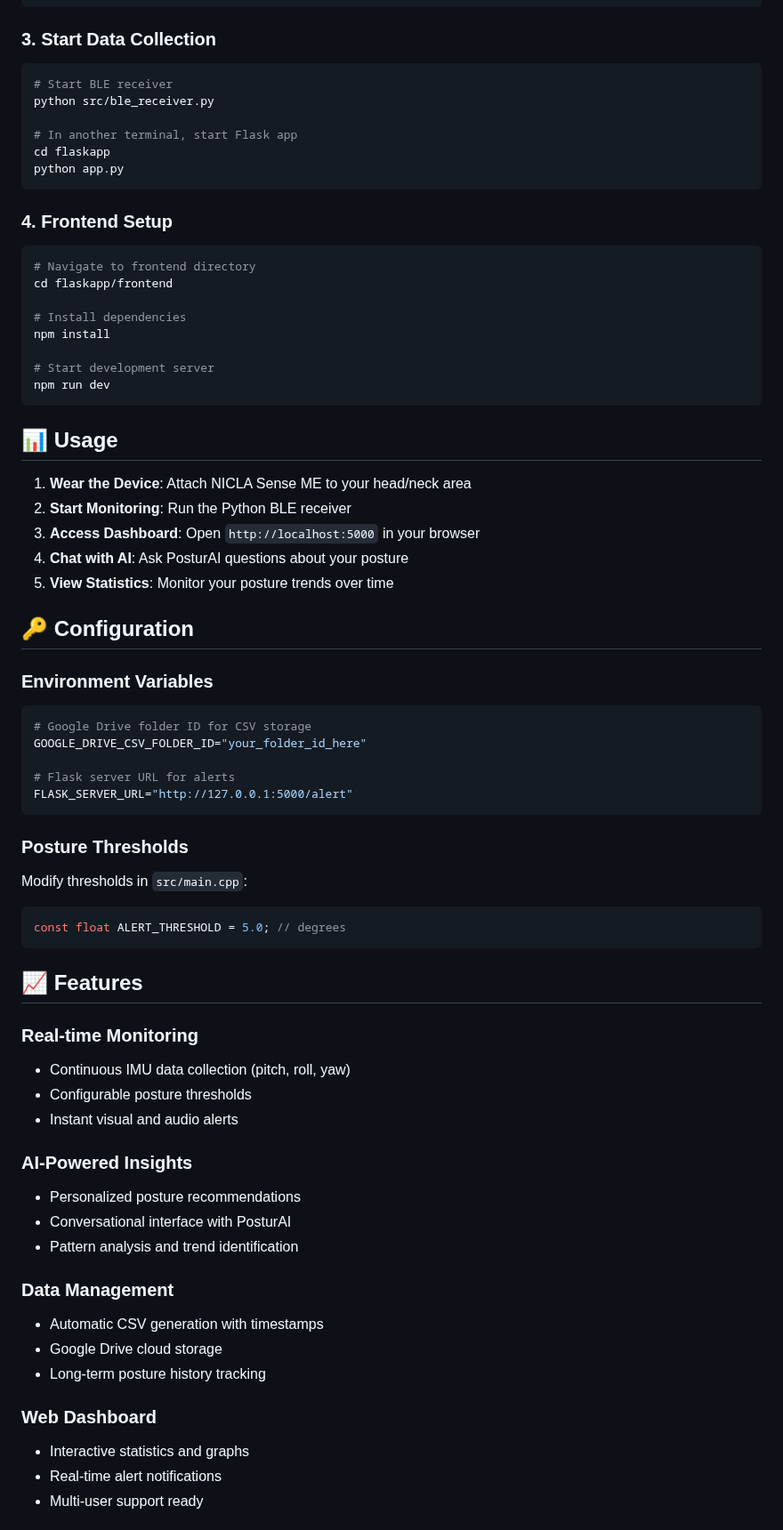
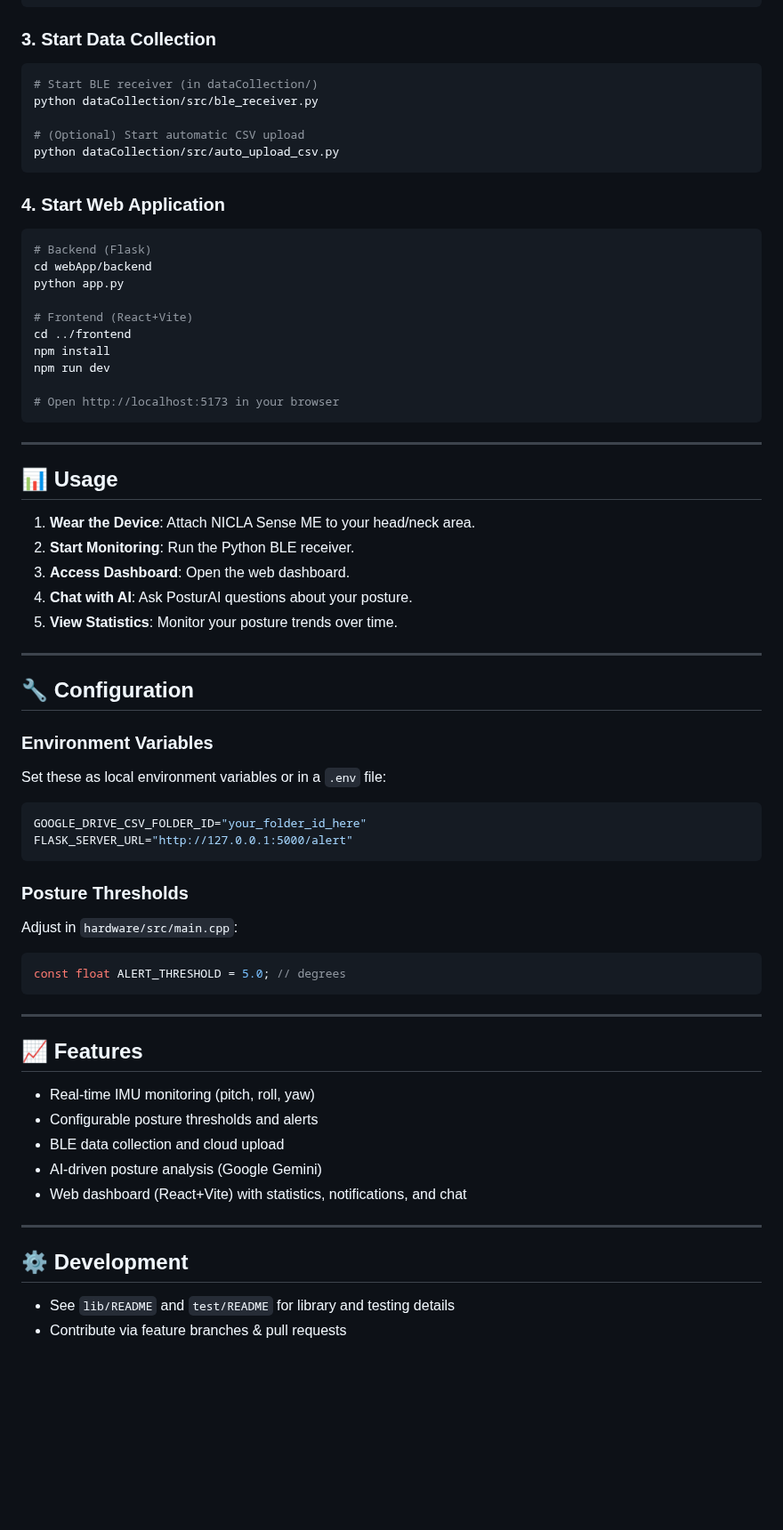
Before and after one commit to larcangeli/OrientationManager, a Markdown page: README.md, the part around one of its changes. Shown at 89% size. Drawn GitHub-style; blank space fills up the shorter version.

````diff
--- a/README.md
+++ b/README.md
@@ -95,70 +111,69 @@ pip install -r requirements.txt
 
 ### 3. Start Data Collection
 ```bash
-# Start BLE receiver
-python src/ble_receiver.py
+# Start BLE receiver (in dataCollection/)
+python dataCollection/src/ble_receiver.py
 
-# In another terminal, start Flask app
-cd flaskapp
-python app.py
+# (Optional) Start automatic CSV upload
+python dataCollection/src/auto_upload_csv.py
 ```
 
-### 4. Frontend Setup
+
+### 4. Start Web Application
 ```bash
-# Navigate to frontend directory
-cd flaskapp/frontend
+# Backend (Flask)
+cd webApp/backend
+python app.py
 
-# Install dependencies
+# Frontend (React+Vite)
+cd ../frontend
 npm install
+npm run dev
 
-# Start development server
-npm run dev
+# Open http://localhost:5173 in your browser
 ```
+
+---
 
 ## 📊 Usage
 
-1. **Wear the Device**: Attach NICLA Sense ME to your head/neck area
-2. **Start Monitoring**: Run the Python BLE receiver
-3. **Access Dashboard**: Open `http://localhost:5000` in your browser
-4. **Chat with AI**: Ask PosturAI questions about your posture
-5. **View Statistics**: Monitor your posture trends over time
+1. **Wear the Device**: Attach NICLA Sense ME to your head/neck area.
+2. **Start Monitoring**: Run the Python BLE receiver.
+3. **Access Dashboard**: Open the web dashboard.
+4. **Chat with AI**: Ask PosturAI questions about your posture.
+5. **View Statistics**: Monitor your posture trends over time.
 
-## 🔑 Configuration
+---
+
+## 🔧 Configuration
 
 ### Environment Variables
+Set these as local environment variables or in a `.env` file:
 ```bash
-# Google Drive folder ID for CSV storage
 GOOGLE_DRIVE_CSV_FOLDER_ID="your_folder_id_here"
-
-# Flask server URL for alerts
 FLASK_SERVER_URL="http://127.0.0.1:5000/alert"
 ```
 
 ### Posture Thresholds
-Modify thresholds in `src/main.cpp`:
+Adjust in `hardware/src/main.cpp`:
 ```cpp
 const float ALERT_THRESHOLD = 5.0; // degrees
 ```
 
+---
+
 ## 📈 Features
 
-### Real-time Monitoring
-- Continuous IMU data collection (pitch, roll, yaw)
-- Configurable posture thresholds
-- Instant visual and audio alerts
+- Real-time IMU monitoring (pitch, roll, yaw)
+- Configurable posture thresholds and alerts
+- BLE data collection and cloud upload
+- AI-driven posture analysis (Google Gemini)
+- Web dashboard (React+Vite) with statistics, notifications, and chat
 
-### AI-Powered Insights
-- Personalized posture recommendations
-- Conversational interface with PosturAI
-- Pattern analysis and trend identification
+---
 
-### Data Management
-- Automatic CSV generation with timestamps
-- Google Drive cloud storage
-- Long-term posture history tracking
+## ⚙️ Development
 
-### Web Dashboard
-- Interactive statistics and graphs
-- Real-time alert notifications
-- Multi-user support ready
+- See `lib/README` and `test/README` for library and testing details
+- Contribute via feature branches & pull requests
 
````
Also changed, not shown: other parts of README.md (+64 -87 lines).
